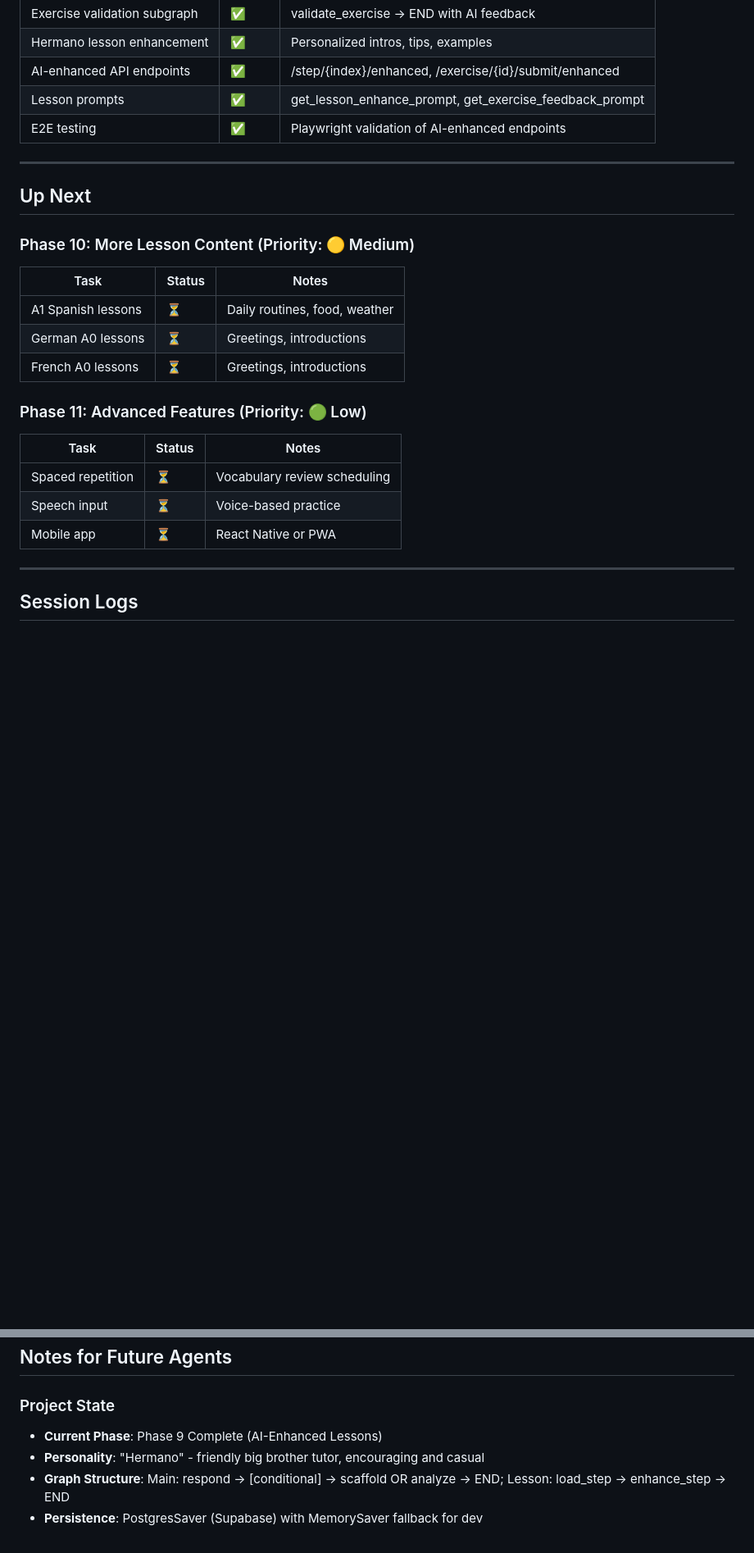
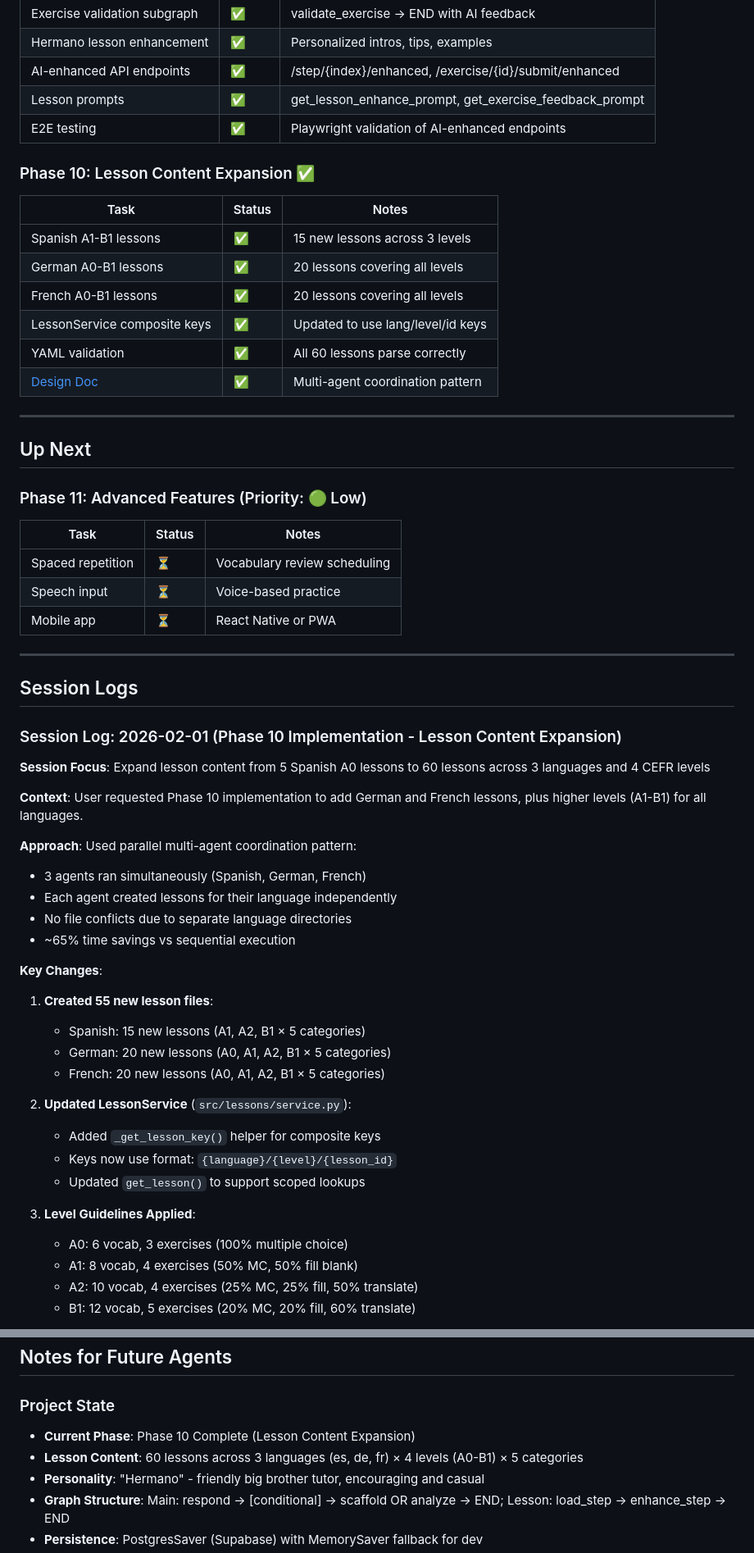
Before and after one commit to darth-dodo/habla-hermano, a Markdown page: tasks.md, 2 parts joined by grey strips. Shown at 82% size. GitHub-like rendering; blank space fills up the shorter version.

```diff
--- a/tasks.md
+++ b/tasks.md
@@ -166,17 +166,20 @@ Auth: Supabase Auth → JWT cookie → Protected routes
 | Lesson prompts | ✅ | get_lesson_enhance_prompt, get_exercise_feedback_prompt |
 | E2E testing | ✅ | Playwright validation of AI-enhanced endpoints |
 
+### Phase 10: Lesson Content Expansion ✅
+
+| Task | Status | Notes |
+|------|--------|-------|
+| Spanish A1-B1 lessons | ✅ | 15 new lessons across 3 levels |
+| German A0-B1 lessons | ✅ | 20 lessons covering all levels |
+| French A0-B1 lessons | ✅ | 20 lessons covering all levels |
+| LessonService composite keys | ✅ | Updated to use lang/level/id keys |
+| YAML validation | ✅ | All 60 lessons parse correctly |
+| [Design Doc](docs/design/phase10-lesson-content-expansion.md) | ✅ | Multi-agent coordination pattern |
+
 ---
 
 ## Up Next
-
-### Phase 10: More Lesson Content (Priority: 🟡 Medium)
-
-| Task | Status | Notes |
-|------|--------|-------|
-| A1 Spanish lessons | ⏳ | Daily routines, food, weather |
-| German A0 lessons | ⏳ | Greetings, introductions |
-| French A0 lessons | ⏳ | Greetings, introductions |
 
 ### Phase 11: Advanced Features (Priority: 🟢 Low)
 
@@ -189,3 +192,34 @@ Auth: Supabase Auth → JWT cookie → Protected routes
 ---
 
 ## Session Logs
+
+### Session Log: 2026-02-01 (Phase 10 Implementation - Lesson Content Expansion)
+
+**Session Focus**: Expand lesson content from 5 Spanish A0 lessons to 60 lessons across 3 languages and 4 CEFR levels
+
+**Context**: User requested Phase 10 implementation to add German and French lessons, plus higher levels (A1-B1) for all languages.
+
+**Approach**: Used parallel multi-agent coordination pattern:
+- 3 agents ran simultaneously (Spanish, German, French)
+- Each agent created lessons for their language independently
+- No file conflicts due to separate language directories
+- ~65% time savings vs sequential execution
+
+**Key Changes**:
+
+1. **Created 55 new lesson files**:
+   - Spanish: 15 new lessons (A1, A2, B1 × 5 categories)
+   - German: 20 new lessons (A0, A1, A2, B1 × 5 categories)
+   - French: 20 new lessons (A0, A1, A2, B1 × 5 categories)
+
+2. **Updated LessonService** (`src/lessons/service.py`):
+   - Added `_get_lesson_key()` helper for composite keys
+   - Keys now use format: `{language}/{level}/{lesson_id}`
+   - Updated `get_lesson()` to support scoped lookups
+
+3. **Level Guidelines Applied**:
+   - A0: 6 vocab, 3 exercises (100% multiple choice)
+   - A1: 8 vocab, 4 exercises (50% MC, 50% fill blank)
+   - A2: 10 vocab, 4 exercises (25% MC, 25% fill, 50% translate)
+   - B1: 12 vocab, 5 exercises (20% MC, 20% fill, 60% translate)
+
@@ -569,7 +631,8 @@ Prompts use `{language_name}`, `{hello}`, etc. placeholders filled via `.format(
 ## Notes for Future Agents
 
 ### Project State
-- **Current Phase**: Phase 9 Complete (AI-Enhanced Lessons)
+- **Current Phase**: Phase 10 Complete (Lesson Content Expansion)
+- **Lesson Content**: 60 lessons across 3 languages (es, de, fr) × 4 levels (A0-B1) × 5 categories
 - **Personality**: "Hermano" - friendly big brother tutor, encouraging and casual
 - **Graph Structure**: Main: respond → [conditional] → scaffold OR analyze → END; Lesson: load_step → enhance_step → END
 - **Persistence**: PostgresSaver (Supabase) with MemorySaver fallback for dev
```
Also changed, not shown: other parts of tasks.md (+35 -5 lines), CHANGELOG.md (+14 -0 lines), README.md (+11 -3 lines).
